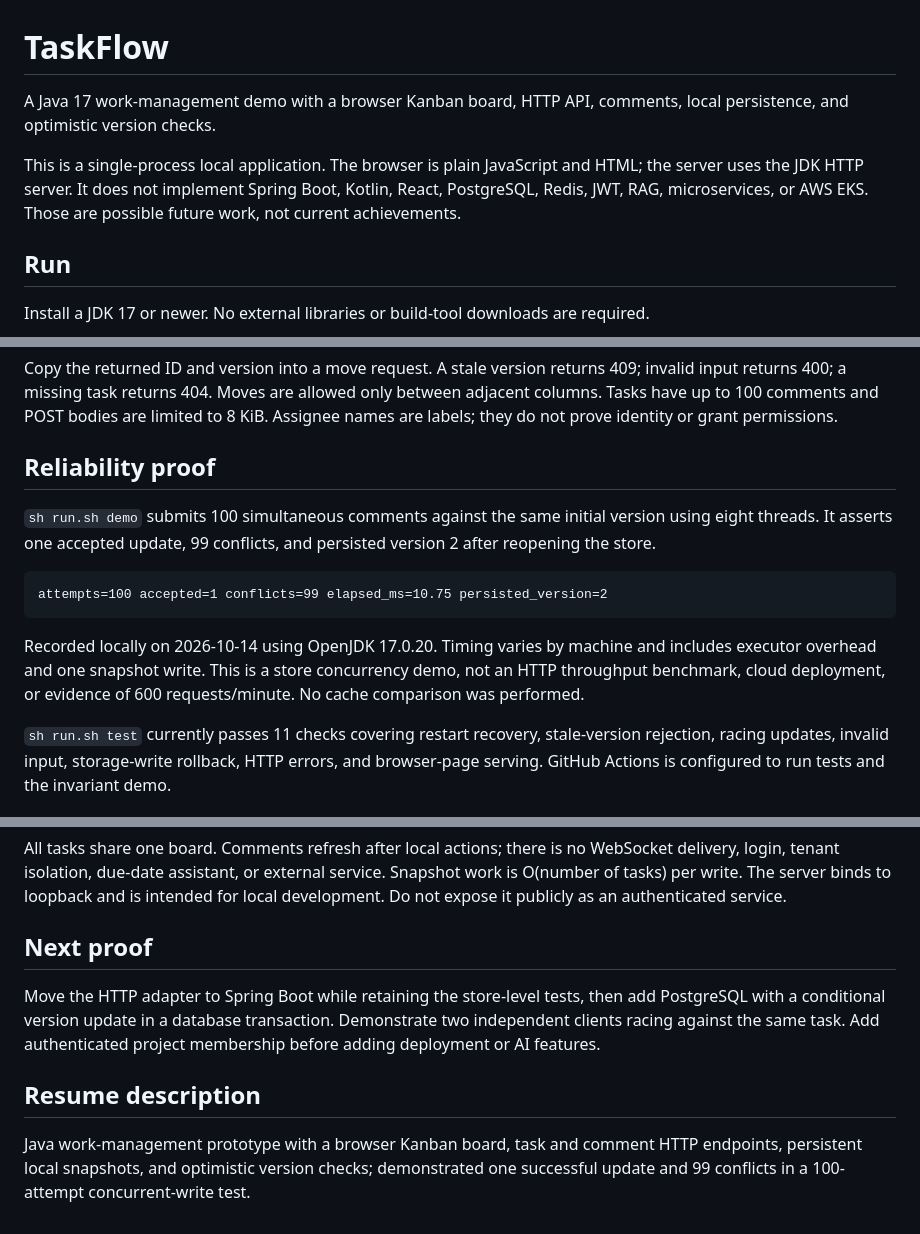
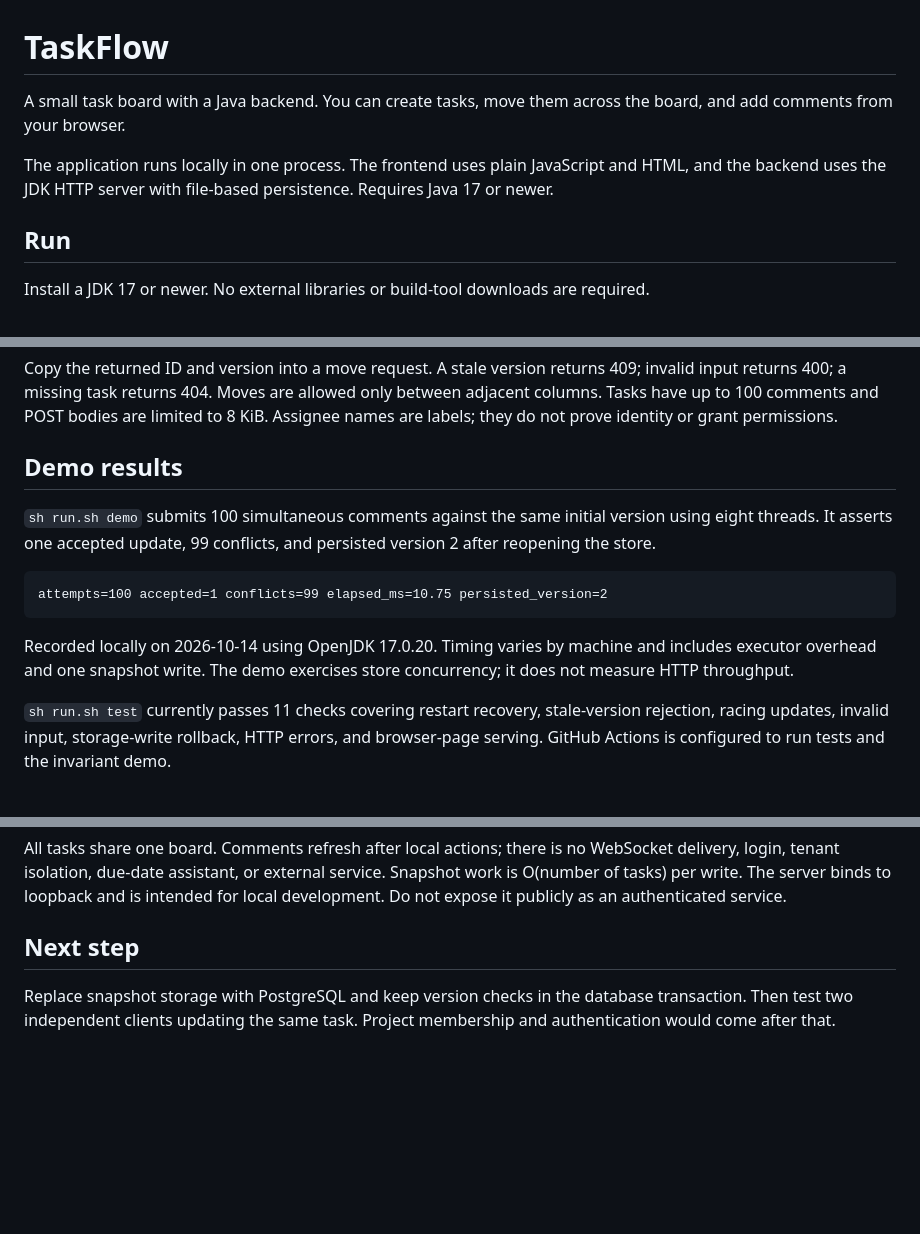
Before and after one commit to priyamukkapati/TaskFlow, a Markdown page: README.md, 3 parts joined by grey strips. Rendered like a GitHub page; blank space fills up the shorter version.

Commit message:
Make project README clearer and less repetitive

````diff
--- a/README.md
+++ b/README.md
@@ -1,8 +1,8 @@
 # TaskFlow
 
-A Java 17 work-management demo with a browser Kanban board, HTTP API, comments, local persistence, and optimistic version checks.
+A small task board with a Java backend. You can create tasks, move them across the board, and add comments from your browser.
 
-This is a single-process local application. The browser is plain JavaScript and HTML; the server uses the JDK HTTP server. It does not implement Spring Boot, Kotlin, React, PostgreSQL, Redis, JWT, RAG, microservices, or AWS EKS. Those are possible future work, not current achievements.
+The application runs locally in one process. The frontend uses plain JavaScript and HTML, and the backend uses the JDK HTTP server with file-based persistence. Requires Java 17 or newer.
 
 ## Run
 
@@ -37,7 +37,7 @@ curl http://127.0.0.1:8080/api/tasks
 
 Copy the returned ID and version into a move request. A stale version returns 409; invalid input returns 400; a missing task returns 404. Moves are allowed only between adjacent columns. Tasks have up to 100 comments and POST bodies are limited to 8 KiB. Assignee names are labels; they do not prove identity or grant permissions.
 
-## Reliability proof
+## Demo results
 
 `sh run.sh demo` submits 100 simultaneous comments against the same initial version using eight threads. It asserts one accepted update, 99 conflicts, and persisted version 2 after reopening the store.
 
@@ -45,7 +45,7 @@ Copy the returned ID and version into a move request. A stale version returns 40
 attempts=100 accepted=1 conflicts=99 elapsed_ms=10.75 persisted_version=2
 ```
 
-Recorded locally on 2026-10-14 using OpenJDK 17.0.20. Timing varies by machine and includes executor overhead and one snapshot write. This is a store concurrency demo, not an HTTP throughput benchmark, cloud deployment, or evidence of 600 requests/minute. No cache comparison was performed.
+Recorded locally on 2026-10-14 using OpenJDK 17.0.20. Timing varies by machine and includes executor overhead and one snapshot write. The demo exercises store concurrency; it does not measure HTTP throughput.
 
 `sh run.sh test` currently passes 11 checks covering restart recovery, stale-version rejection, racing updates, invalid input, storage-write rollback, HTTP errors, and browser-page serving. GitHub Actions is configured to run tests and the invariant demo.
 
@@ -55,10 +55,6 @@ Immutable task records and synchronized writes prevent lost updates within one s
 
 All tasks share one board. Comments refresh after local actions; there is no WebSocket delivery, login, tenant isolation, due-date assistant, or external service. Snapshot work is O(number of tasks) per write. The server binds to loopback and is intended for local development. Do not expose it publicly as an authenticated service.
 
-## Next proof
+## Next step
 
-Move the HTTP adapter to Spring Boot while retaining the store-level tests, then add PostgreSQL with a conditional version update in a database transaction. Demonstrate two independent clients racing against the same task. Add authenticated project membership before adding deployment or AI features.
-
-## Resume description
-
-Java work-management prototype with a browser Kanban board, task and comment HTTP endpoints, persistent local snapshots, and optimistic version checks; demonstrated one successful update and 99 conflicts in a 100-attempt concurrent-write test.
+Replace snapshot storage with PostgreSQL and keep version checks in the database transaction. Then test two independent clients updating the same task. Project membership and authentication would come after that.
````
